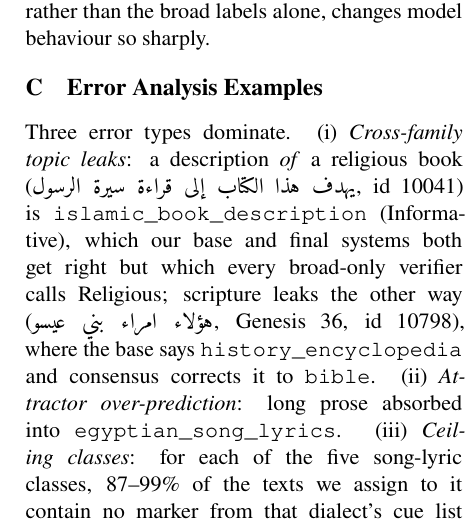
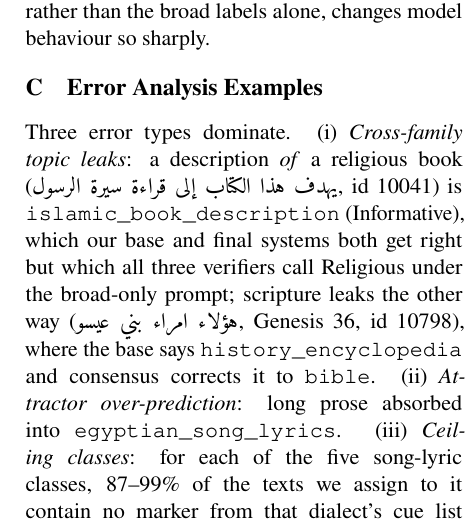
Before and after one commit to Hassn11q/thakaa-aragenre-2026, a LaTeX paper (paper/aragenre_thaka.tex): part of one column of page 8 of 11, cut so that both start at the same text. Compiled offline with LuaLaTeX.

Commit message:
docs: disambiguate which verifiers call the book description Religious

```diff
--- a/paper/aragenre_thaka.tex
+++ b/paper/aragenre_thaka.tex
@@ -505,7 +505,7 @@ changes model behaviour so sharply.
 Three error types dominate. (i)~\emph{Cross-family topic leaks}: a description \emph{of} a
 religious book (\ar{يهدف هذا الكتاب إلى قراءة سيرة الرسول}, id 10041) is
 \texttt{islamic\_book\_description} (Informative), which our base and final systems both get
-right but which every broad-only verifier calls Religious; scripture leaks the other way
+right but which all three verifiers call Religious under the broad-only prompt; scripture leaks the other way
 (\ar{هؤلاء امراء بني عيسو}, Genesis~36, id 10798), where the base says
 \texttt{history\_encyclopedia} and consensus corrects it to \texttt{bible}. (ii)~\emph{Attractor over-prediction}: long prose absorbed into \texttt{egyptian\_song\_lyrics}.
 (iii)~\emph{Ceiling classes}: for each of the five song-lyric classes, 87--99\% of the texts we
```
Also changed, not shown: paper/aragenre_thaka.pdf.
